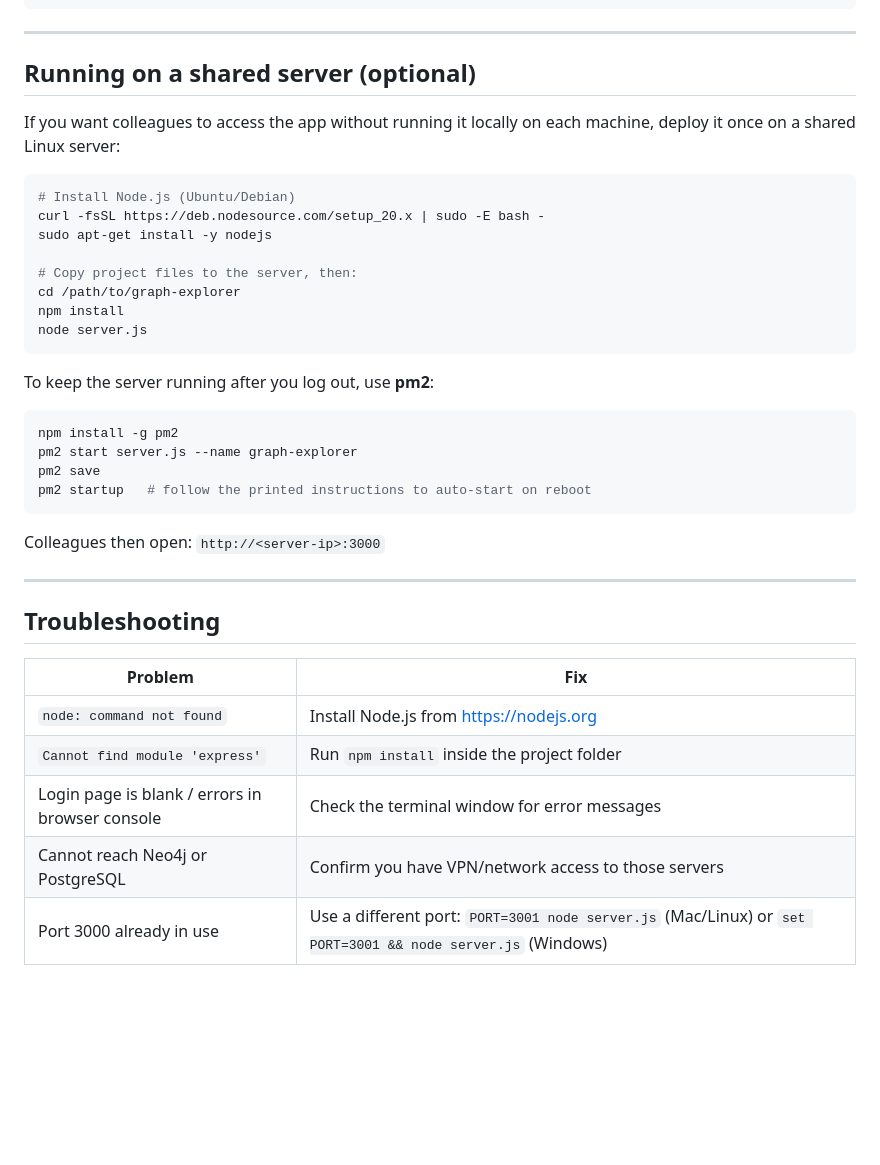
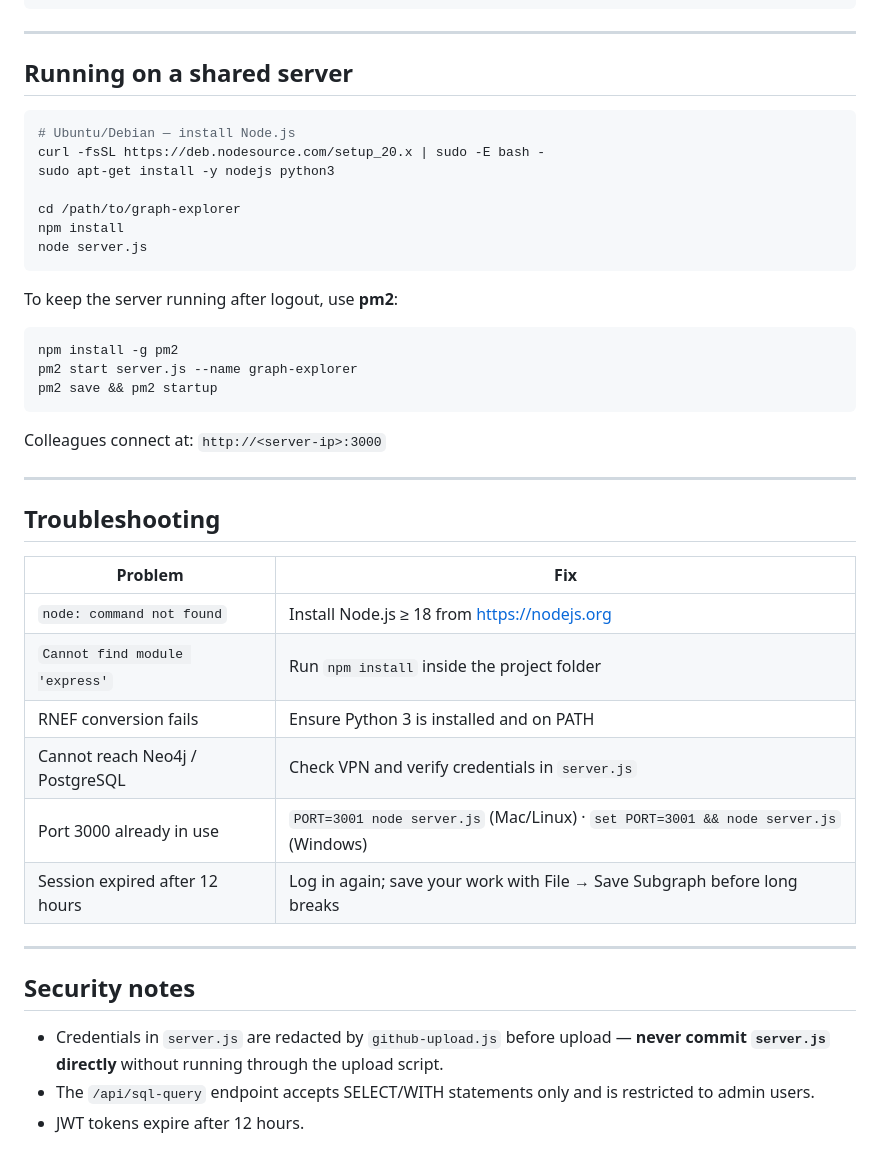
Before and after one commit to AntonYuryev/GraphExplorer4Neo4jPostgres, a Markdown page: README.md, the part around one of its changes. Rendered like a GitHub page; blank space fills up the shorter version.

````diff
--- a/README.md
+++ b/README.md
@@ -170,40 +145,44 @@ MATCH path=(a {name:'BRCA1'})-[*1..2]-(b) RETURN path LIMIT 40
 
 ---
 
-## Running on a shared server (optional)
-
-If you want colleagues to access the app without running it locally on each machine,
-deploy it once on a shared Linux server:
+## Running on a shared server
 
 ```bash
-# Install Node.js (Ubuntu/Debian)
+# Ubuntu/Debian — install Node.js
 curl -fsSL https://deb.nodesource.com/setup_20.x | sudo -E bash -
-sudo apt-get install -y nodejs
+sudo apt-get install -y nodejs python3
 
-# Copy project files to the server, then:
 cd /path/to/graph-explorer
 npm install
 node server.js
 ```
 
-To keep the server running after you log out, use **pm2**:
+To keep the server running after logout, use **pm2**:
 ```bash
 npm install -g pm2
 pm2 start server.js --name graph-explorer
-pm2 save
-pm2 startup   # follow the printed instructions to auto-start on reboot
+pm2 save && pm2 startup
 ```
 
-Colleagues then open: `http://<server-ip>:3000`
+Colleagues connect at: `http://<server-ip>:3000`
 
 ---
 
 ## Troubleshooting
 
 | Problem | Fix |
-|---------|-----|
-| `node: command not found` | Install Node.js from https://nodejs.org |
+|---|---|
+| `node: command not found` | Install Node.js ≥ 18 from https://nodejs.org |
 | `Cannot find module 'express'` | Run `npm install` inside the project folder |
-| Login page is blank / errors in browser console | Check the terminal window for error messages |
-| Cannot reach Neo4j or PostgreSQL | Confirm you have VPN/network access to those servers |
-| Port 3000 already in use | Use a different port: `PORT=3001 node server.js` (Mac/Linux) or `set PORT=3001 && node server.js` (Windows) |
+| RNEF conversion fails | Ensure Python 3 is installed and on PATH |
+| Cannot reach Neo4j / PostgreSQL | Check VPN and verify credentials in `server.js` |
+| Port 3000 already in use | `PORT=3001 node server.js` (Mac/Linux) · `set PORT=3001 && node server.js` (Windows) |
+| Session expired after 12 hours | Log in again; save your work with File → Save Subgraph before long breaks |
+
+---
+
+## Security notes
+
+- Credentials in `server.js` are redacted by `github-upload.js` before upload — **never commit `server.js` directly** without running through the upload script.
+- The `/api/sql-query` endpoint accepts SELECT/WITH statements only and is restricted to admin users.
+- JWT tokens expire after 12 hours.
````
Also changed, not shown: other parts of README.md (+75 -100 lines).
